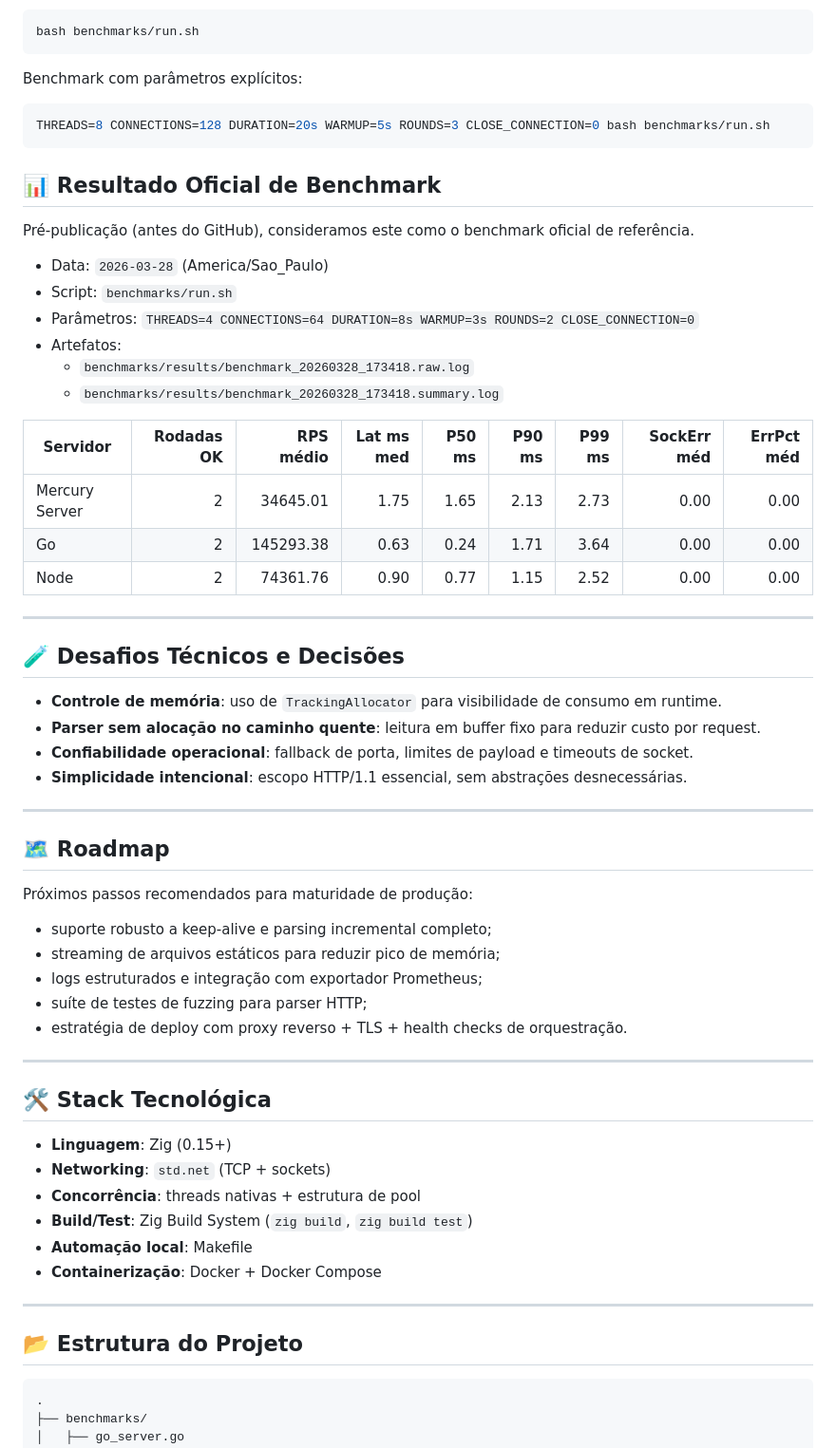
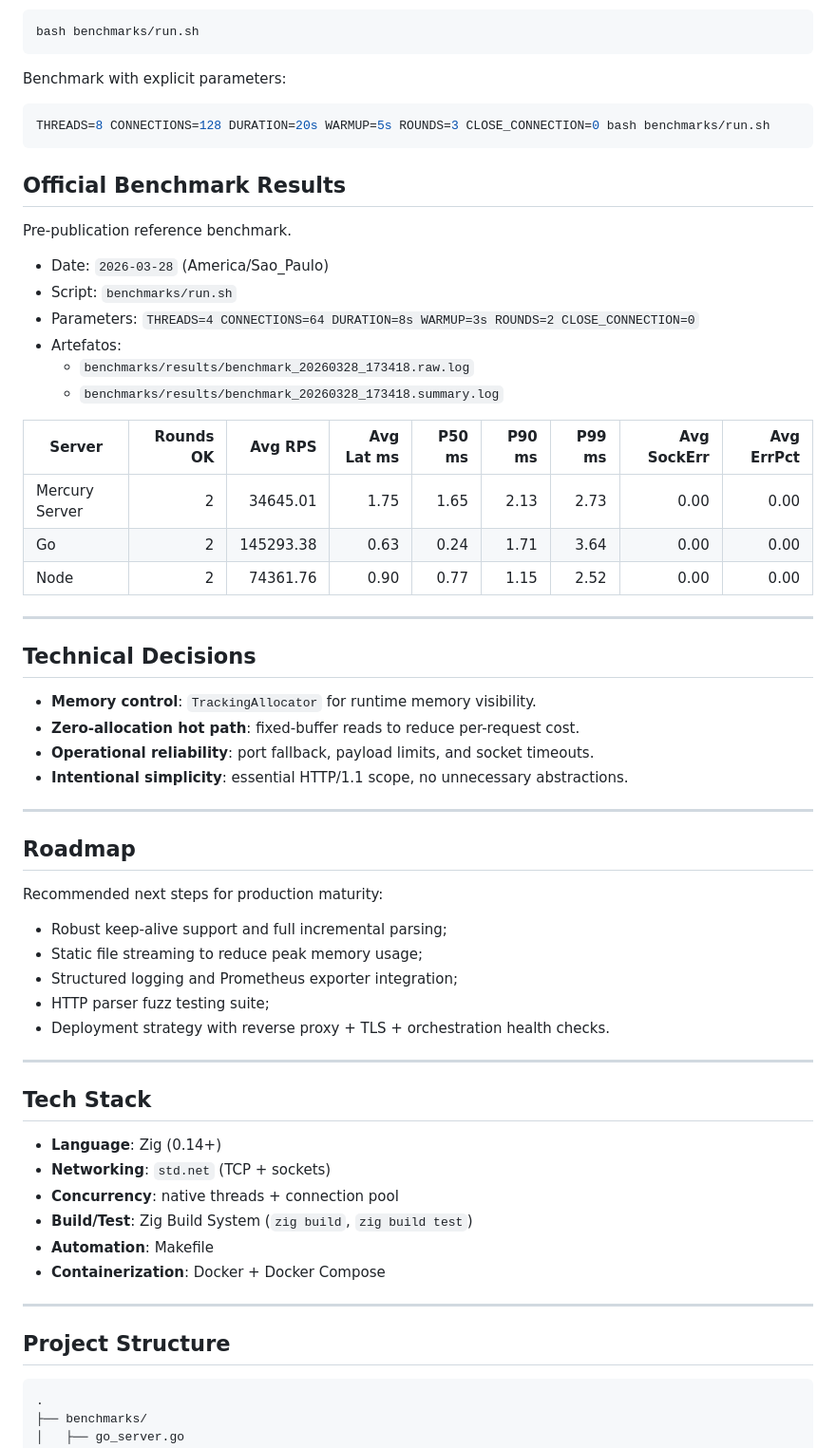
Before and after one commit to NullCipherr/Mercury-Server, a Markdown page: README.md, the part around one of its changes. Shown at 95% size. Drawn GitHub-style.

````diff
--- a/README.md
+++ b/README.md
@@ -93,24 +95,24 @@ Execução de benchmark:
 bash benchmarks/run.sh
 ```
 
-Benchmark com parâmetros explícitos:
+Benchmark with explicit parameters:
 
 ```bash
 THREADS=8 CONNECTIONS=128 DURATION=20s WARMUP=5s ROUNDS=3 CLOSE_CONNECTION=0 bash benchmarks/run.sh
 ```
 
-## 📊 Resultado Oficial de Benchmark
+## Official Benchmark Results
 
-Pré-publicação (antes do GitHub), consideramos este como o benchmark oficial de referência.
+Pre-publication reference benchmark.
 
-- Data: `2026-03-28` (America/Sao_Paulo)
+- Date: `2026-03-28` (America/Sao_Paulo)
 - Script: `benchmarks/run.sh`
-- Parâmetros: `THREADS=4 CONNECTIONS=64 DURATION=8s WARMUP=3s ROUNDS=2 CLOSE_CONNECTION=0`
+- Parameters: `THREADS=4 CONNECTIONS=64 DURATION=8s WARMUP=3s ROUNDS=2 CLOSE_CONNECTION=0`
 - Artefatos:
   - `benchmarks/results/benchmark_20260328_173418.raw.log`
   - `benchmarks/results/benchmark_20260328_173418.summary.log`
 
-| Servidor | Rodadas OK | RPS médio | Lat ms med | P50 ms | P90 ms | P99 ms | SockErr méd | ErrPct méd |
+| Server | Rounds OK | Avg RPS | Avg Lat ms | P50 ms | P90 ms | P99 ms | Avg SockErr | Avg ErrPct |
 | --- | ---: | ---: | ---: | ---: | ---: | ---: | ---: | ---: |
 | Mercury Server | 2 | 34645.01 | 1.75 | 1.65 | 2.13 | 2.73 | 0.00 | 0.00 |
 | Go | 2 | 145293.38 | 0.63 | 0.24 | 1.71 | 3.64 | 0.00 | 0.00 |
@@ -118,39 +120,39 @@ Pré-publicação (antes do GitHub), consideramos este como o benchmark oficial
 
 ---
 
-## 🧪 Desafios Técnicos e Decisões
+## Technical Decisions
 
-- **Controle de memória**: uso de `TrackingAllocator` para visibilidade de consumo em runtime.
-- **Parser sem alocação no caminho quente**: leitura em buffer fixo para reduzir custo por request.
-- **Confiabilidade operacional**: fallback de porta, limites de payload e timeouts de socket.
-- **Simplicidade intencional**: escopo HTTP/1.1 essencial, sem abstrações desnecessárias.
+- **Memory control**: `TrackingAllocator` for runtime memory visibility.
+- **Zero-allocation hot path**: fixed-buffer reads to reduce per-request cost.
+- **Operational reliability**: port fallback, payload limits, and socket timeouts.
+- **Intentional simplicity**: essential HTTP/1.1 scope, no unnecessary abstractions.
 
 ---
 
-## 🗺️ Roadmap
+## Roadmap
 
-Próximos passos recomendados para maturidade de produção:
+Recommended next steps for production maturity:
 
-- suporte robusto a keep-alive e parsing incremental completo;
-- streaming de arquivos estáticos para reduzir pico de memória;
-- logs estruturados e integração com exportador Prometheus;
-- suíte de testes de fuzzing para parser HTTP;
-- estratégia de deploy com proxy reverso + TLS + health checks de orquestração.
+- Robust keep-alive support and full incremental parsing;
+- Static file streaming to reduce peak memory usage;
+- Structured logging and Prometheus exporter integration;
+- HTTP parser fuzz testing suite;
+- Deployment strategy with reverse proxy + TLS + orchestration health checks.
 
 ---
 
-## 🛠️ Stack Tecnológica
+## Tech Stack
 
-- **Linguagem**: Zig (0.15+)
+- **Language**: Zig (0.14+)
 - **Networking**: `std.net` (TCP + sockets)
-- **Concorrência**: threads nativas + estrutura de pool
+- **Concurrency**: native threads + connection pool
 - **Build/Test**: Zig Build System (`zig build`, `zig build test`)
-- **Automação local**: Makefile
-- **Containerização**: Docker + Docker Compose
+- **Automation**: Makefile
+- **Containerization**: Docker + Docker Compose
 
 ---
 
-## 📂 Estrutura do Projeto
+## Project Structure
 
 ```text
 .
````
Also changed, not shown: other parts of README.md (+89 -81 lines).
